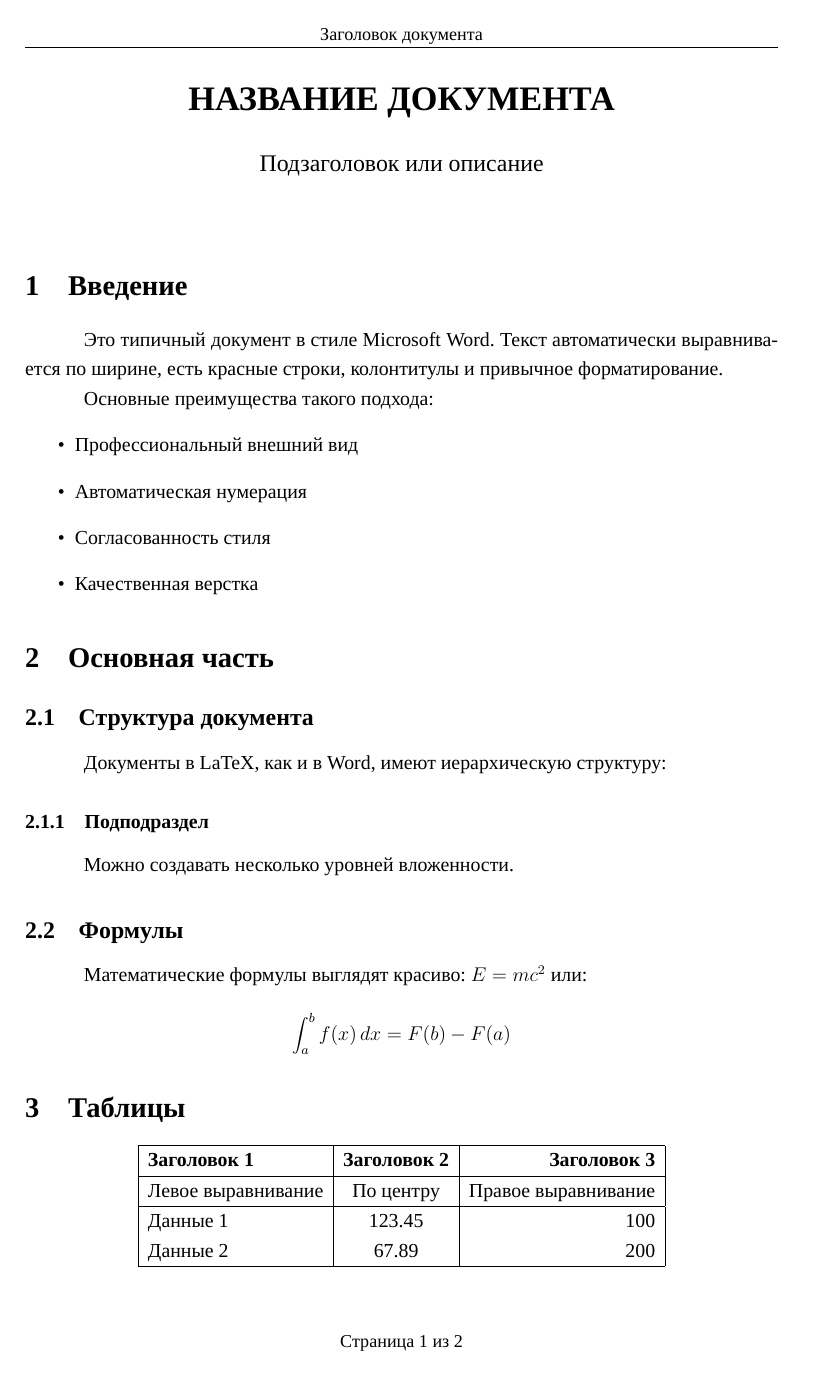
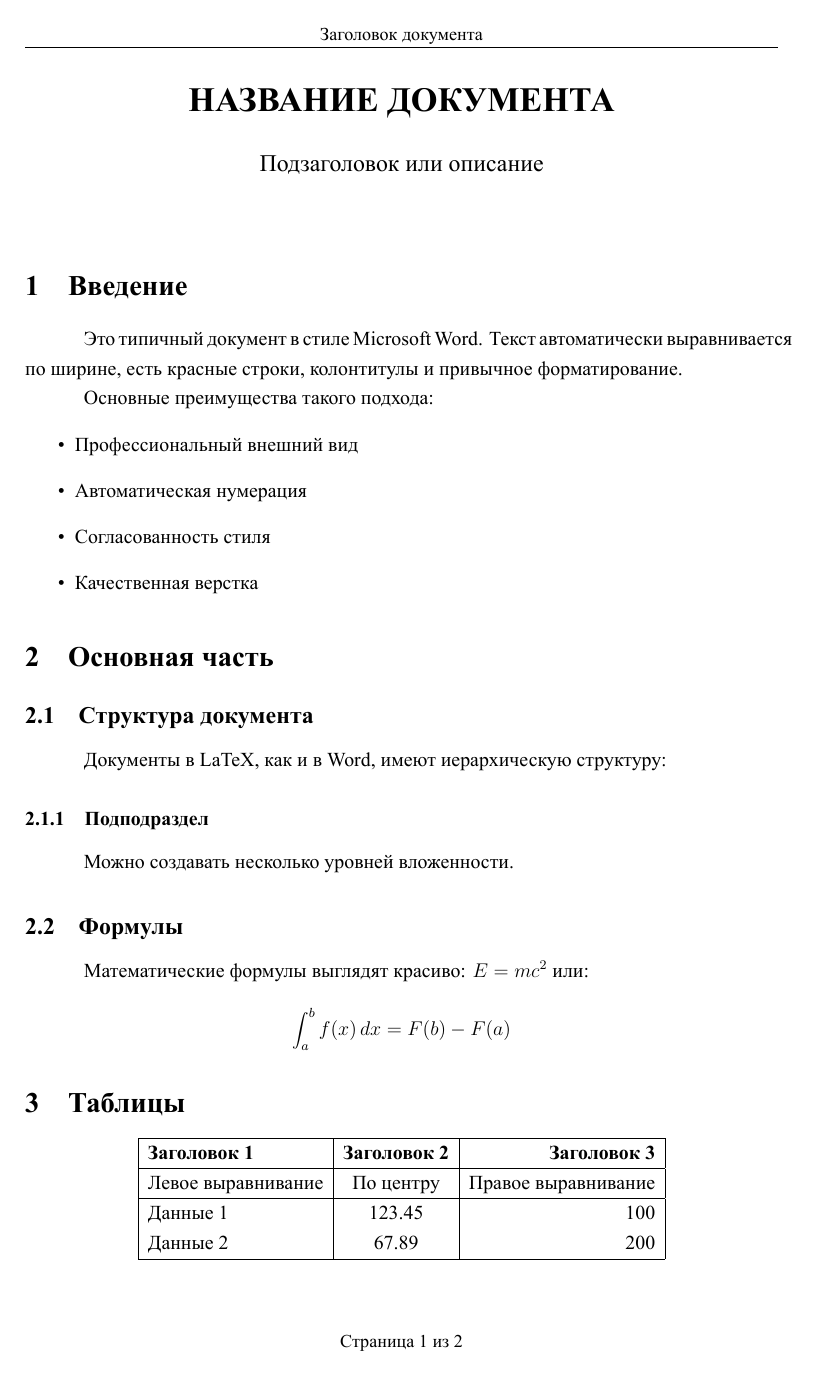
Before and after one commit to viklover/urfu, a LaTeX document (docs/lr0.tex): page 1 of 2. Compiled offline with XeLaTeX; a missing font is replaced by an installed copy or a similar font.

Commit message:
Add 'Times New Roman' font

```diff
--- a/docs/lr0.tex
+++ b/docs/lr0.tex
@@ -1,14 +1,21 @@
 \documentclass[a4paper,12pt]{article}
 \usepackage[utf8]{inputenc}
 \usepackage[T2A]{fontenc}
-\usepackage[russian]{babel}
 \usepackage{geometry}
 \usepackage{setspace}
 \usepackage{indentfirst}
 \usepackage{fancyhdr}
 \usepackage{lastpage}
 \usepackage{fontspec}
-\setmainfont[Ligatures={TeX,Historic}]{Times New Roman}
+\usepackage{times}
+
+\setmainfont{Times New Roman}[
+    Path = ./fonts/,
+    UprightFont = times.ttf,
+    BoldFont = timesbd.ttf,
+    ItalicFont = timesi.ttf,
+    BoldItalicFont = timesbi.ttf
+]
 
 % Поля как в Word
 \geometry{
```
Also changed, not shown: docs/fonts/TSCu_Times.ttf (added), docs/fonts/times.ttf (added), docs/fonts/timesbd.ttf (added), docs/fonts/timesbi.ttf (added), docs/fonts/timesi.ttf (added), 1 other file.
